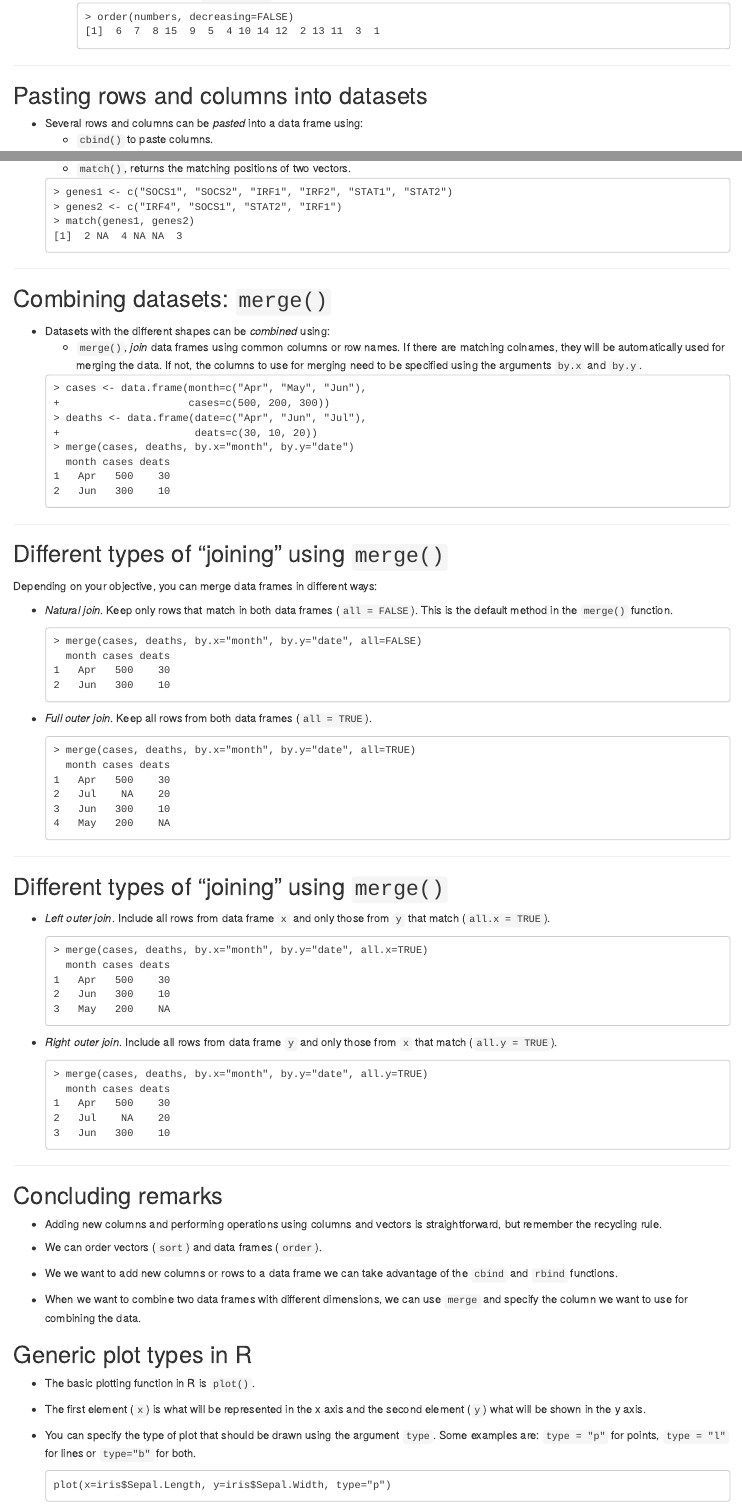
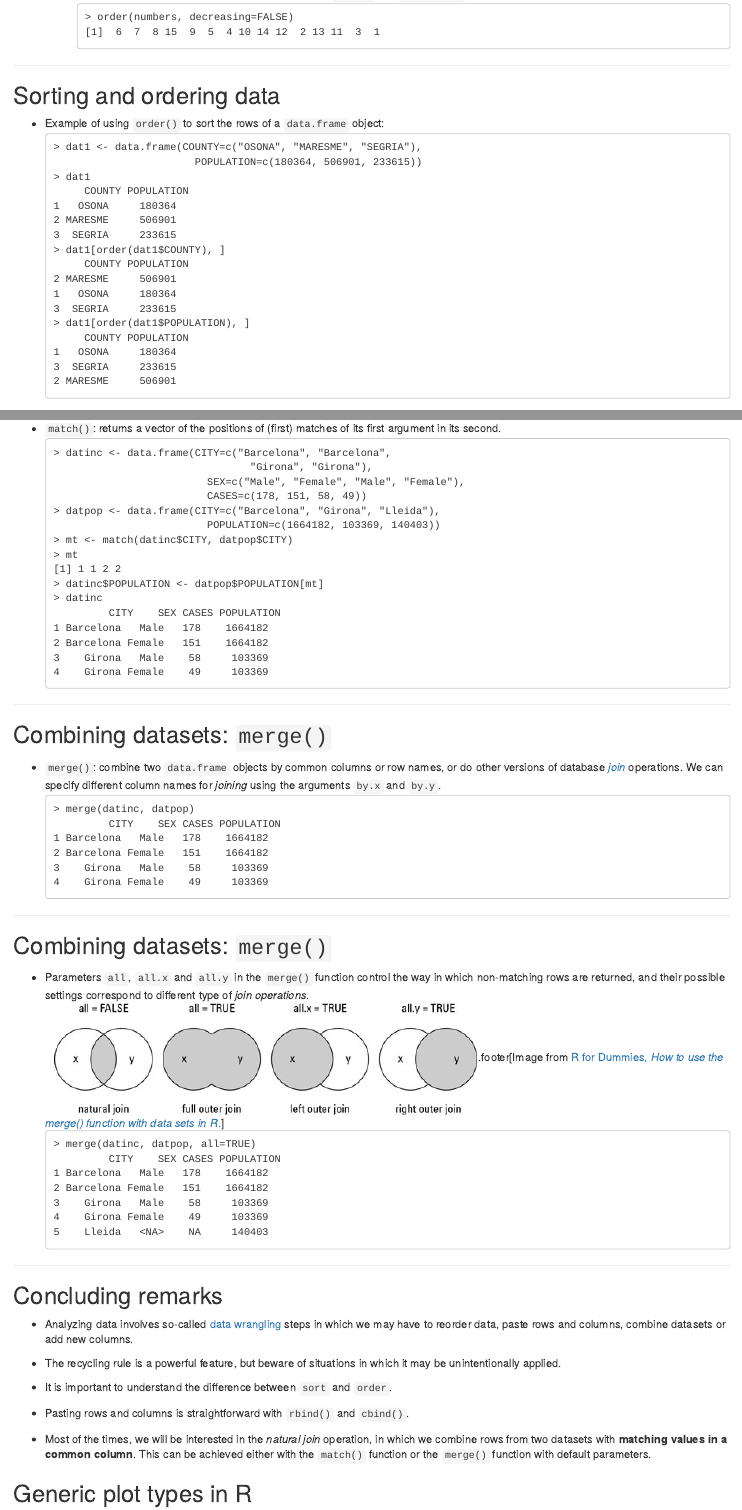
Before and after one commit to funcompbio/lecture7, an R Markdown document (index.Rmd): the page in a window 1100 px wide, from 3550 px down before the commit and from 2940 px down after it, so that both start at the same text, and a second part further down, joined at a grey line. Rendered offline with R 4.5, knitr and Pandoc, with nearby package versions; code that draws random numbers runs with fixed seeds of ours.

Commit message:
Updated lecture 7

````diff
--- a/index.Rmd
+++ b/index.Rmd
@@ -211,4 +237,36 @@ value you want.
+    <pre>
+    > order(numbers, decreasing=FALSE)
+    [1]  6  7  8 15  9  5  4 10 14 12  2 13 11  3  1
+    </pre>
 
-* You can perform operations with columns and other columns and/or vectors and
-store the result in a new column.
+```{r}
+numbers <- round(runif(15, min=0, max=50))
+numbers
+sort(numbers, decreasing=FALSE)
+order(numbers, decreasing=FALSE)
+```
 
+
+---
+
+## Sorting and ordering data
+
+* Example of using `order()` to sort the rows of a `data.frame` object:
+<pre>
+> dat1 <- data.frame(COUNTY=c("OSONA", "MARESME", "SEGRIA"),
+                         POPULATION=c(180364, 506901, 233615))
+> dat1
+       COUNTY POPULATION
+1   OSONA     180364
+2 MARESME     506901
+3  SEGRIA     233615
+> dat1[order(dat1$COUNTY), ]
+       COUNTY POPULATION
+2 MARESME     506901
+1   OSONA     180364
+3  SEGRIA     233615
+> dat1[order(dat1$POPULATION), ]
+       COUNTY POPULATION
+1   OSONA     180364
+3  SEGRIA     233615
+2 MARESME     506901
@@ -277,10 +377,0 @@ store the result in a new column.
-    <pre>
-    > order(numbers, decreasing=FALSE)
-    [1]  6  7  8 15  9  5  4 10 14 12  2 13 11  3  1
-    </pre>
-
-```{r}
-numbers <- round(runif(15, min=0, max=50))
-numbers
-sort(numbers, decreasing=FALSE)
-order(numbers, decreasing=FALSE)
@@ -289,9 +382,8 @@ order(numbers, decreasing=FALSE)
 
 ---
 
-## Pasting rows and columns into datasets
+## Combining datasets
 
-* Several rows and columns can be _pasted_ into a data frame using:
-  * `cbind()` to paste columns.
+* Combining datasets of different dimensions is one of the most common
+  operations performed for answering questions from data.
 
-    <pre>
@@ -363,132 +404,98 @@ columns (`cbind`) and same column numbers and names for pasting rows (`rbind`).
-  * `match()`, returns the matching positions of two vectors.
-
+* `match()`: returns a vector of the positions of (first) matches
+  of its first argument in its second.
   <pre>
-  > genes1 <- c("SOCS1", "SOCS2", "IRF1", "IRF2", "STAT1", "STAT2")
-  > genes2 <- c("IRF4", "SOCS1", "STAT2", "IRF1")
-  > match(genes1, genes2)
-  [1]  2 NA  4 NA NA  3
+  > datinc <- data.frame(CITY=c("Barcelona", "Barcelona",
+                                  "Girona", "Girona"),
+                           SEX=c("Male", "Female", "Male", "Female"),
+                           CASES=c(178, 151, 58, 49))
+  > datpop <- data.frame(CITY=c("Barcelona", "Girona", "Lleida"),
+                           POPULATION=c(1664182, 103369, 140403))
+  > mt <- match(datinc$CITY, datpop$CITY)
+  > mt
+  [1] 1 1 2 2
+  > datinc$POPULATION <- datpop$POPULATION[mt]
+  > datinc
+           CITY    SEX CASES POPULATION
+  1 Barcelona   Male   178    1664182
+  2 Barcelona Female   151    1664182
+  3    Girona   Male    58     103369
+  4    Girona Female    49     103369
   </pre>
 
+
 ```{r}
-genes1 <- c("SOCS1", "SOCS2", "IRF1", "IRF2", "STAT1", "STAT2")
-genes2 <- c("IRF4", "SOCS1", "STAT2", "IRF1")
-match(genes1, genes2)
+datinc <- data.frame(CITY=c("Barcelona", "Barcelona", "Girona", "Girona"),
+                     SEX=c("Male", "Female", "Male", "Female"),
+                     CASES=c(178, 151, 58, 49))
+datpop <- data.frame(CITY=c("Barcelona", "Girona"),
+                     POPULATION=c(1664182, 103369))
+mt <- match(datinc$CITY, datpop$CITY)
+mt
+datinc$POPULATION <- datpop$POPULATION[mt]
+datinc
 ```
 
 ---
 
 ## Combining datasets: `merge()`
 
-* Datasets with the different shapes can be _combined_ using:
-  * `merge()`, _join_ data frames using common columns or row names. If there
-  are matching colnames, they will be automatically used for merging the data.
-  If not, the columns to use for merging need to be specified using the arguments
-  `by.x` and `by.y`.
-
+* `merge()`: combine two `data.frame` objects by common columns or row names,
+  or do other versions of database [_join_](https://en.wikipedia.org/wiki/Relational_algebra#Joins_and_join-like_operators) operations. We can specify different column
+  names for _joining_ using the arguments `by.x` and `by.y`.
   <pre>
-  > cases <- data.frame(month=c("Apr", "May", "Jun"),
-  +                     cases=c(500, 200, 300))
-  > deaths <- data.frame(date=c("Apr", "Jun", "Jul"),
-  +                      deats=c(30, 10, 20))
-  > merge(cases, deaths, by.x="month", by.y="date")
-    month cases deats
-  1   Apr   500    30
-  2   Jun   300    10
+  > merge(datinc, datpop)
+           CITY    SEX CASES POPULATION
+  1 Barcelona   Male   178    1664182
+  2 Barcelona Female   151    1664182
+  3    Girona   Male    58     103369
+  4    Girona Female    49     103369
   </pre>
 
 ```{r}
-cases <- data.frame(month=c("Apr", "May", "Jun"),
-                    cases=c(500, 200, 300))
-deaths <- data.frame(date=c("Apr", "Jun", "Jul"),
-                     deats=c(30, 10, 20))
+merge(datinc, datpop)
+```
 
-cases
-deaths
-
-merge(cases, deaths, by.x="month", by.y="date")
-```
 
 ---
 
-## Different types of "joining" using `merge()`
+## Combining datasets: `merge()`
 
-Depending on your objective, you can merge data frames in different ways:
-
-  * _Natural join_. Keep only rows that match in both data frames (`all = FALSE`).
-    This is the default method in the `merge()` function.
-
-    <pre>
-    > merge(cases, deaths, by.x="month", by.y="date", all=FALSE)
-      month cases deats
-    1   Apr   500    30
-    2   Jun   300    10
-    </pre>
-
-```{r}
-merge(cases, deaths, by.x="month", by.y="date", all=FALSE)
-```
-
-  * _Full outer join_. Keep all rows from both data frames (`all = TRUE`).
-
-    <pre>
-    > merge(cases, deaths, by.x="month", by.y="date", all=TRUE)
-      month cases deats
-    1   Apr   500    30
-    2   Jul    NA    20
-    3   Jun   300    10
-    4   May   200    NA
-    </pre>
-
-```{r}
-merge(cases, deaths, by.x="month", by.y="date", all=TRUE)
-```
-
----
-
-## Different types of "joining" using `merge()`
-
-  * _Left outer join_. Include all rows from data frame `x` and only those from `y` that match (`all.x = TRUE`).
-
-    <pre>
-    > merge(cases, deaths, by.x="month", by.y="date", all.x=TRUE)
-      month cases deats
-    1   Apr   500    30
-    2   Jun   300    10
-    3   May   200    NA
-    </pre>
-
-```{r}
-merge(cases, deaths, by.x="month", by.y="date", all.x=TRUE)
-```
-
-  * _Right outer join_. Include all rows from data frame `y` and only those from `x` that match (`all.y = TRUE`).
-
-    <pre>
-    > merge(cases, deaths, by.x="month", by.y="date", all.y=TRUE)
-      month cases deats
-    1   Apr   500    30
-    2   Jul    NA    20
-    3   Jun   300    10
-    </pre>
-
-```{r}
-merge(cases, deaths, by.x="month", by.y="date", all.y=TRUE)
-```
+* Parameters `all`, `all.x` and `all.y` in the `merge()` function control
+  the way in which non-matching rows are returned, and their possible settings
+  correspond to different type of _join operations_.
+  &nbsp;&nbsp;
+![](img/mergeJoins.jpg)
+.footer[Image from [R for Dummies, _How to use the merge() function with data sets in R_.](https://www.dummies.com/programming/r/how-to-use-the-merge-function-with-data-sets-in-r)]
+  <pre>
+  > merge(datinc, datpop, all=TRUE)
+           CITY    SEX CASES POPULATION
+  1 Barcelona   Male   178    1664182
+  2 Barcelona Female   151    1664182
+  3    Girona   Male    58     103369
+  4    Girona Female    49     103369
+  5    Lleida   &lt;NA&gt;    NA     140403
+  </pre>
 
 ---
 
 ## Concluding remarks
 
-* Adding new columns and performing operations using columns and vectors is
-  straightforward, but remember the recycling rule.
+* Analyzing data involves so-called
+  [data wrangling](https://en.wikipedia.org/wiki/Data_wrangling)
+  steps in which we may have to reorder data, paste rows and columns,
+  combine datasets or add new columns.
 
-* We can order vectors (`sort`) and data frames (`order`).
+* The recycling rule is a powerful feature, but beware of situations
+  in which it may be unintentionally applied.
 
-* We we want to add new columns or rows to a data frame we can take advantage of
-  the `cbind` and `rbind` functions.
+* It is important to understand the difference between `sort` and `order`.
 
-* When we want to combine two data frames with different dimensions, we can
-  use `merge` and specify the column we want to use for combining the data.
+* Pasting rows and columns is straightforward with `rbind()` and `cbind()`.
+
+* Most of the times, we will be interested in the _natural join_ operation,
+  in which we combine rows from two datasets with **matching values in a common
+  column**. This can be achieved either with the `match()` function or the
+  `merge()` function with default parameters.
 
 
 ---
````
Also changed, not shown: img/ExampleNaturalJoin.png (added), img/barplot-example-1.png, img/boxplot-example-1.png, img/combine-plots-1.png, img/example-plot-1.png, img/example-plot-mod-1.png, img/mergeJoins.jpg (added), index.Rmd (270 more changed lines), 1 other file.
